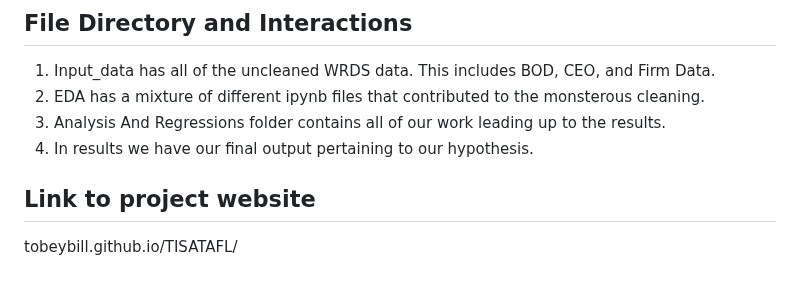
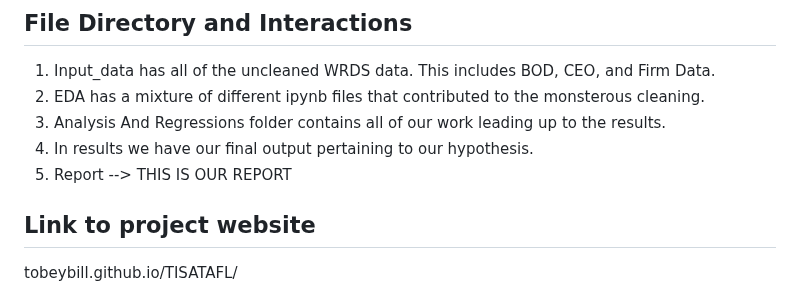
Before and after one commit to tobeybill/TISATAFL, a Markdown page: README.md, the part around the change. Rendered like a GitHub page.

```diff
--- a/README.md
+++ b/README.md
@@ -17,6 +17,7 @@ We are analyzing the relationship between firm performance and CEO/Board of Dire
 2. EDA has a mixture of different ipynb files that contributed to the monsterous cleaning.
 3. Analysis And Regressions folder contains all of our work leading up to the results.
 4. In results we have our final output pertaining to our hypothesis.
+5. Report --> THIS IS OUR REPORT
 
 ## Link to project website
 tobeybill.github.io/TISATAFL/
```
